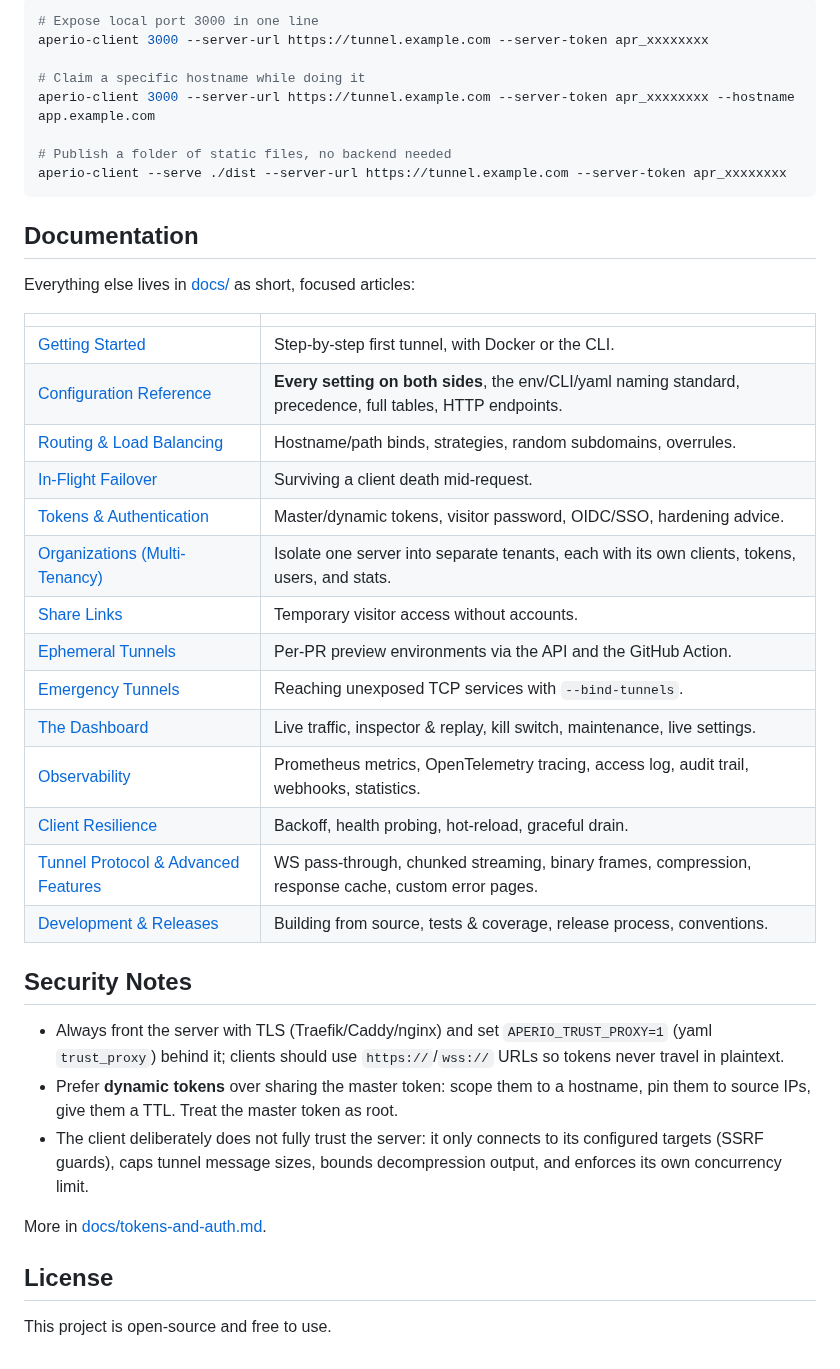
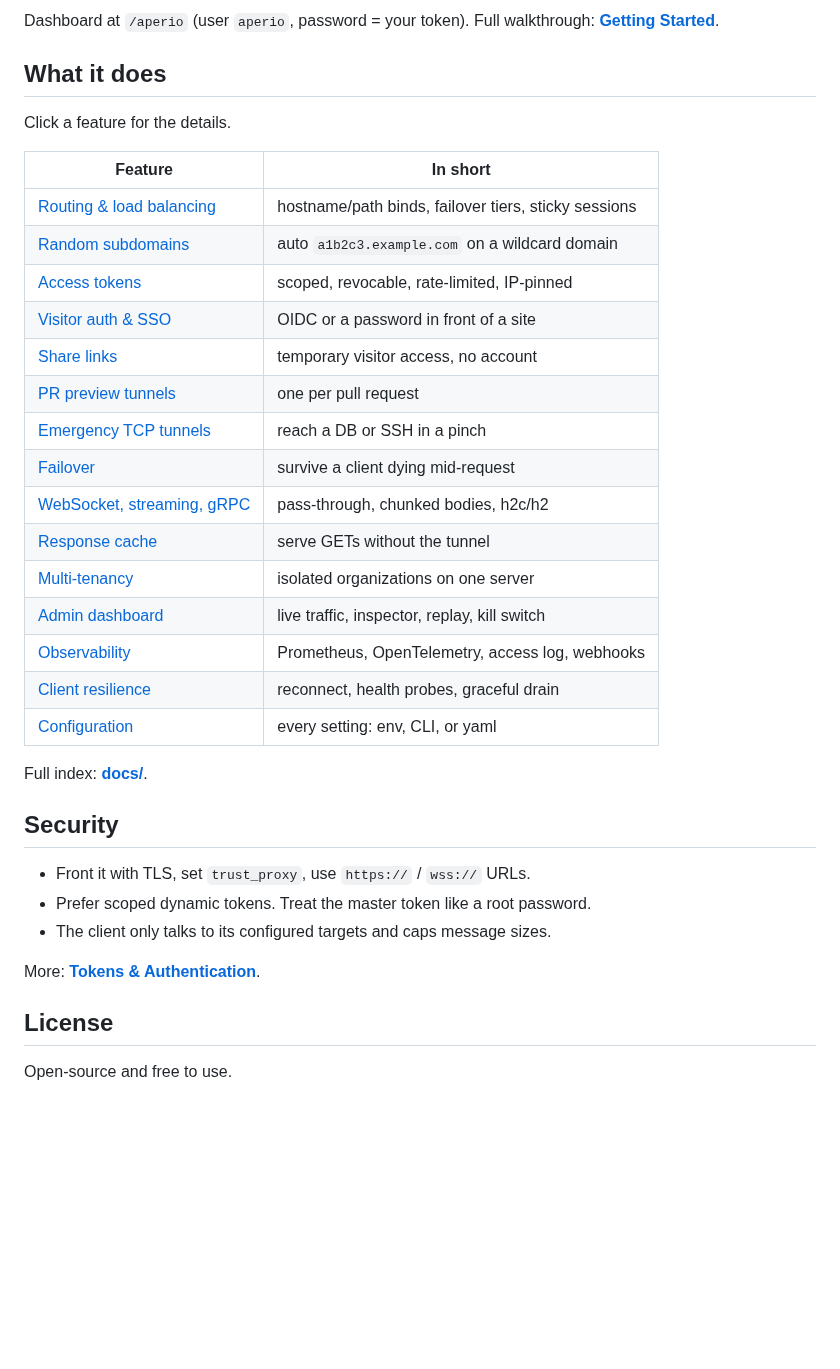
Before and after one commit to co3moz/aperio, a Markdown page: README.md, the part around one of its changes. Rendered like a GitHub page; blank space fills up the shorter version.

````diff
--- a/README.md
+++ b/README.md
@@ -75,45 +36,39 @@ curl -sSf https://raw.githubusercontent.com/co3moz/aperio/master/install.sh | sh
 ```
 
-```bash
-# Expose local port 3000 in one line
-aperio-client 3000 --server-url https://tunnel.example.com --server-token apr_xxxxxxxx
+Dashboard at `/aperio` (user `aperio`, password = your token). Full walkthrough: **[Getting Started](docs/getting-started.md)**.
 
-# Claim a specific hostname while doing it
-aperio-client 3000 --server-url https://tunnel.example.com --server-token apr_xxxxxxxx --hostname app.example.com
+## What it does
 
-# Publish a folder of static files, no backend needed
-aperio-client --serve ./dist --server-url https://tunnel.example.com --server-token apr_xxxxxxxx
-```
+Click a feature for the details.
 
-## Documentation
+| Feature | In short |
+| --- | --- |
+| [Routing & load balancing](docs/routing-and-load-balancing.md) | hostname/path binds, failover tiers, sticky sessions |
+| [Random subdomains](docs/routing-and-load-balancing.md) | auto `a1b2c3.example.com` on a wildcard domain |
+| [Access tokens](docs/tokens-and-auth.md) | scoped, revocable, rate-limited, IP-pinned |
+| [Visitor auth & SSO](docs/tokens-and-auth.md) | OIDC or a password in front of a site |
+| [Share links](docs/share-links.md) | temporary visitor access, no account |
+| [PR preview tunnels](docs/ephemeral-tunnels.md) | one per pull request |
+| [Emergency TCP tunnels](docs/emergency-tunnels.md) | reach a DB or SSH in a pinch |
+| [Failover](docs/failover.md) | survive a client dying mid-request |
+| [WebSocket, streaming, gRPC](docs/tunnel-protocol.md) | pass-through, chunked bodies, h2c/h2 |
+| [Response cache](docs/caching.md) | serve GETs without the tunnel |
+| [Multi-tenancy](docs/organizations.md) | isolated organizations on one server |
+| [Admin dashboard](docs/dashboard.md) | live traffic, inspector, replay, kill switch |
+| [Observability](docs/observability.md) | Prometheus, OpenTelemetry, access log, webhooks |
+| [Client resilience](docs/client-resilience.md) | reconnect, health probes, graceful drain |
+| [Configuration](docs/configuration.md) | every setting: env, CLI, or yaml |
 
-Everything else lives in [docs/](docs/README.md) as short, focused articles:
+Full index: **[docs/](docs/README.md)**.
 
-| | |
-| --- | --- |
-| [Getting Started](docs/getting-started.md) | Step-by-step first tunnel, with Docker or the CLI. |
-| [Configuration Reference](docs/configuration.md) | **Every setting on both sides**, the env/CLI/yaml naming standard, precedence, full tables, HTTP endpoints. |
-| [Routing & Load Balancing](docs/routing-and-load-balancing.md) | Hostname/path binds, strategies, random subdomains, overrules. |
-| [In-Flight Failover](docs/failover.md) | Surviving a client death mid-request. |
-| [Tokens & Authentication](docs/tokens-and-auth.md) | Master/dynamic tokens, visitor password, OIDC/SSO, hardening advice. |
-| [Organizations (Multi-Tenancy)](docs/organizations.md) | Isolate one server into separate tenants, each with its own clients, tokens, users, and stats. |
-| [Share Links](docs/share-links.md) | Temporary visitor access without accounts. |
-| [Ephemeral Tunnels](docs/ephemeral-tunnels.md) | Per-PR preview environments via the API and the GitHub Action. |
-| [Emergency Tunnels](docs/emergency-tunnels.md) | Reaching unexposed TCP services with `--bind-tunnels`. |
-| [The Dashboard](docs/dashboard.md) | Live traffic, inspector & replay, kill switch, maintenance, live settings. |
-| [Observability](docs/observability.md) | Prometheus metrics, OpenTelemetry tracing, access log, audit trail, webhooks, statistics. |
-| [Client Resilience](docs/client-resilience.md) | Backoff, health probing, hot-reload, graceful drain. |
-| [Tunnel Protocol & Advanced Features](docs/tunnel-protocol.md) | WS pass-through, chunked streaming, binary frames, compression, response cache, custom error pages. |
-| [Development & Releases](docs/development.md) | Building from source, tests & coverage, release process, conventions. |
+## Security
 
-## Security Notes
+- Front it with TLS, set `trust_proxy`, use `https://` / `wss://` URLs.
+- Prefer scoped dynamic tokens. Treat the master token like a root password.
+- The client only talks to its configured targets and caps message sizes.
 
-- Always front the server with TLS (Traefik/Caddy/nginx) and set `APERIO_TRUST_PROXY=1` (yaml `trust_proxy`) behind it; clients should use `https://`/`wss://` URLs so tokens never travel in plaintext.
-- Prefer **dynamic tokens** over sharing the master token: scope them to a hostname, pin them to source IPs, give them a TTL. Treat the master token as root.
-- The client deliberately does not fully trust the server: it only connects to its configured targets (SSRF guards), caps tunnel message sizes, bounds decompression output, and enforces its own concurrency limit.
-
-More in [docs/tokens-and-auth.md](docs/tokens-and-auth.md).
+More: **[Tokens & Authentication](docs/tokens-and-auth.md)**.
 
 ## License
 
-This project is open-source and free to use.
+Open-source and free to use.
````
Also changed, not shown: other parts of README.md (+11 -50 lines).
